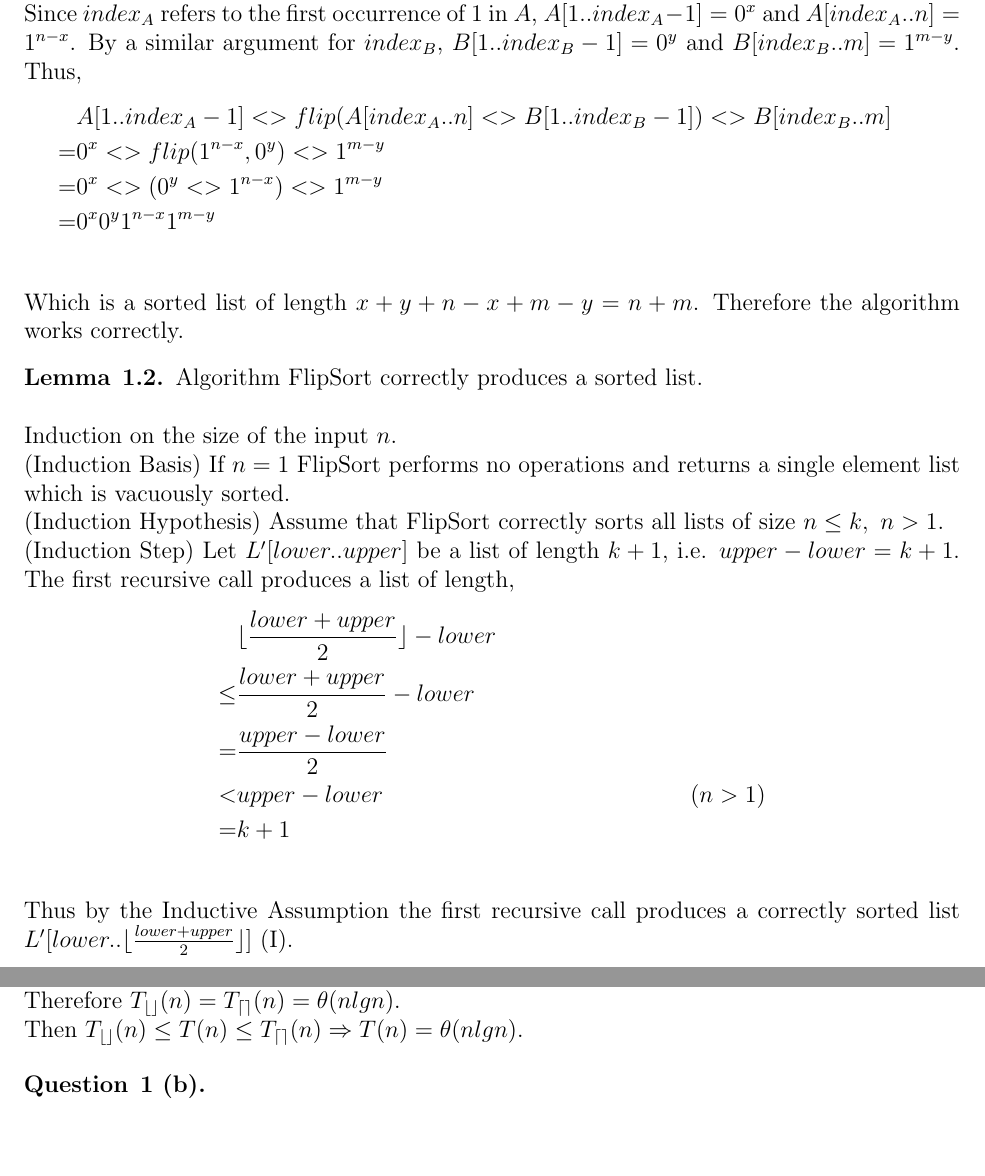
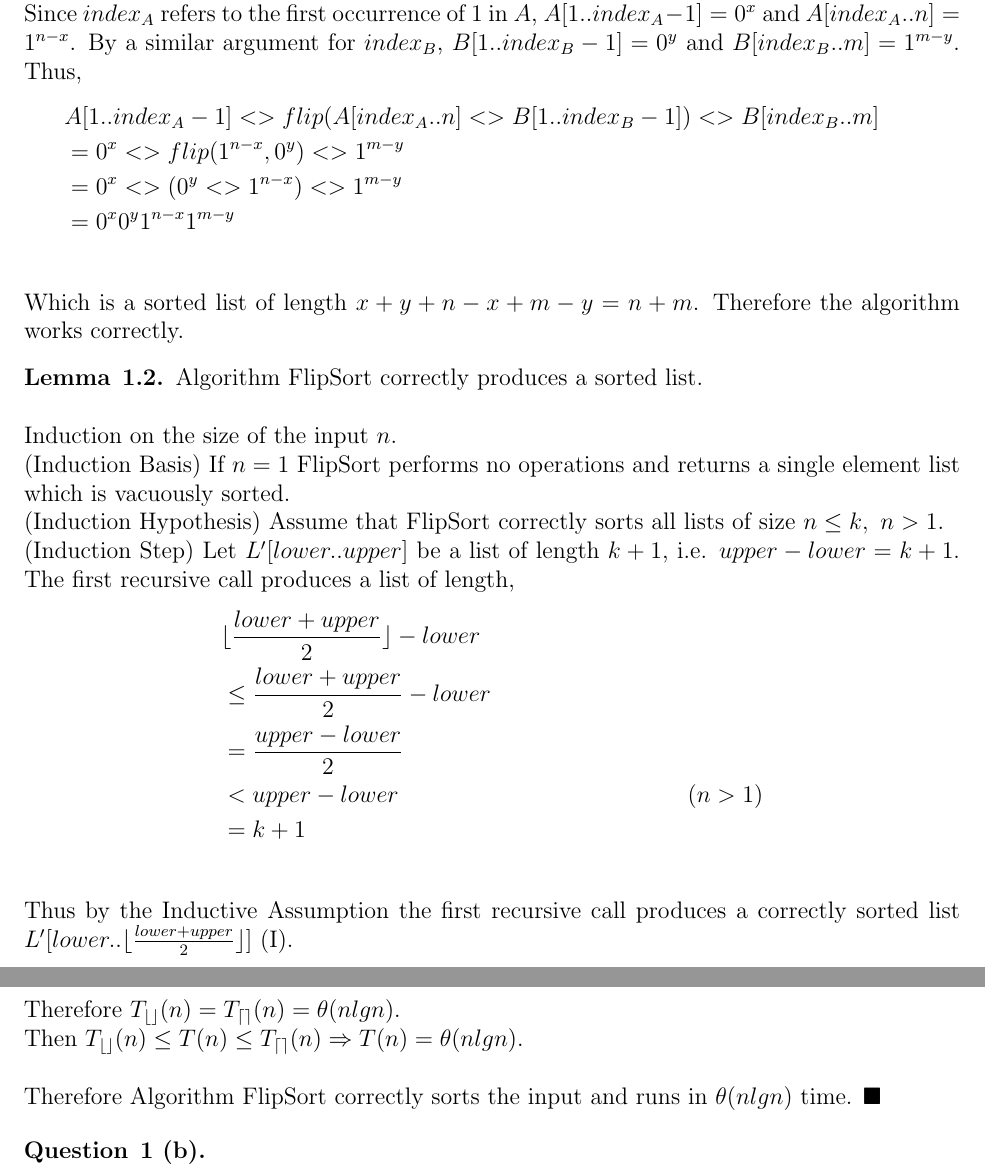
Before and after one commit to Quinny/60-454-Design-and-Analysis-of-Algorithms, a LaTeX document (assign2/assign2.tex): two parts of pages 2 and 3 of 3, joined at a grey line, cut so that both start at the same text, the shorter picture padded with empty space. Compiled offline with pdfLaTeX.

Commit message:
touch up

```diff
--- a/assign2/assign2.tex
+++ b/assign2/assign2.tex
@@ -103,9 +103,9 @@
     Thus,
     \begin{align*}
       & A[1..index_{A} - 1] <> flip(A[index_{A}..n] <> B[1..index_{B} - 1]) <> B[index_{B}..m] &\\
-    = & 0^{x} <> flip(1^{n-x}, 0^{y}) <> 1^{m-y} & \\
-    = & 0^{x} <> (0^{y} <> 1^{n-x}) <> 1^{m-y} & \\
-    = & 0^{x}0^{y}1^{n-x}1^{m-y} & \\
+      & = 0^{x} <> flip(1^{n-x}, 0^{y}) <> 1^{m-y} & \\
+      & = 0^{x} <> (0^{y} <> 1^{n-x}) <> 1^{m-y} & \\
+      & = 0^{x}0^{y}1^{n-x}1^{m-y} & \\
     \end{align*}
     Which is a sorted list of length $x + y + n - x + m - y = n + m$.
     Therefore the algorithm works correctly.
@@ -120,11 +120,11 @@
     (Induction Step) Let $L'[lower..upper]$ be a list of length $k + 1$, i.e.
     $upper - lower = k + 1$.  The first recursive call produces a list of length,
     \begin{align*}
-           & \floor{\frac{lower + upper}{2}} - lower &\\
-      \leq & \frac{lower + upper}{2} - lower & \\
-         = & \frac{upper-lower}{2} & \\
-         < & upper - lower & (n > 1) & \\
-         = & k + 1 & \\
+       & \floor{\frac{lower + upper}{2}} - lower &\\
+       & \leq \frac{lower + upper}{2} - lower & \\
+       & = \frac{upper-lower}{2} & \\
+       & < upper - lower & (n > 1) & \\
+       & = k + 1 & \\
     \end{align*}
     Thus by the Inductive Assumption the first recursive call produces a correctly
     sorted list $L'[lower..\floor{\frac{lower + upper}{2}}]$ (I).\\
@@ -161,9 +161,10 @@
 
     Let $T_{\floor{}}(n) = 2T(\floor{\frac{n}{2}}) + 2n$ and $T_{\ceil{}}(n) = 2T(\ceil{\frac{n}{2}}) + 2n$. \\
     Using the general formula for solving recurrences, we have\\
-    $f(n) = 2n = \theta(n) = \theta(n^{log_{2}2}) = \theta(n^{log_{b}a}lg^{0}n)$\\
+    $f(n) = 2n = \theta(n) = \theta(n^{log_{2}2}) = \theta(n^{log_{b}a}lg^{0}n)$\\ \\
     Therefore $T_{\floor{}}(n) = T_{\ceil{}}(n) = \theta(nlgn)$.\\
-    Then $T_{\floor{}}(n) \leq T(n) \leq T_{\ceil{}}(n) \Rightarrow T(n) = \theta(nlgn)$.
+    Then $T_{\floor{}}(n) \leq T(n) \leq T_{\ceil{}}(n) \Rightarrow T(n) = \theta(nlgn)$. \\ \\
+    Therefore Algorithm FlipSort correctly sorts the input and runs in $\theta(nlgn)$ time. $\blacksquare$
   \end{lemma}
 \end{question}
 
```
Also changed, not shown: assign2/assign2.pdf, assign2/assign2.tex (12 more changed lines), 1 other file.
